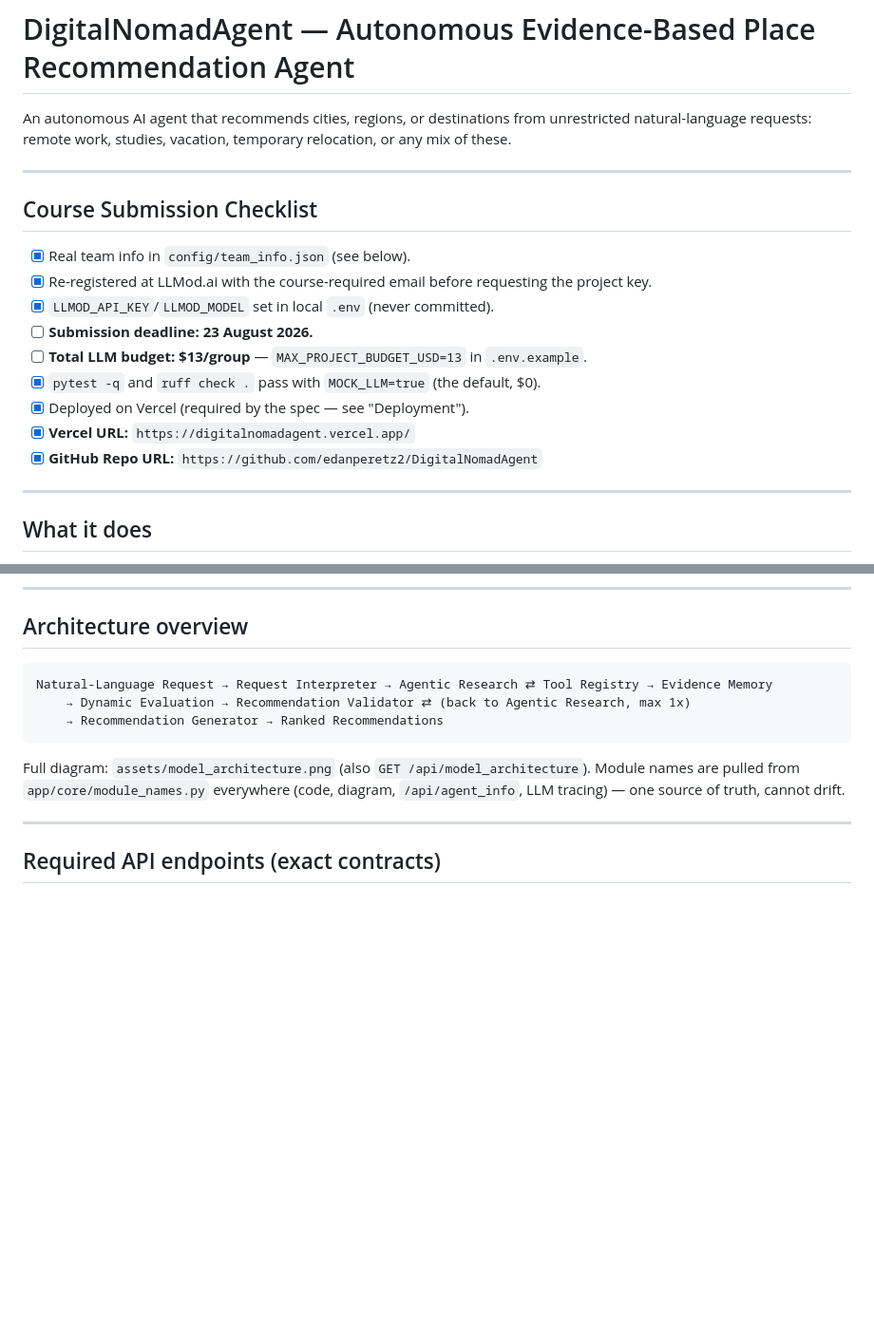
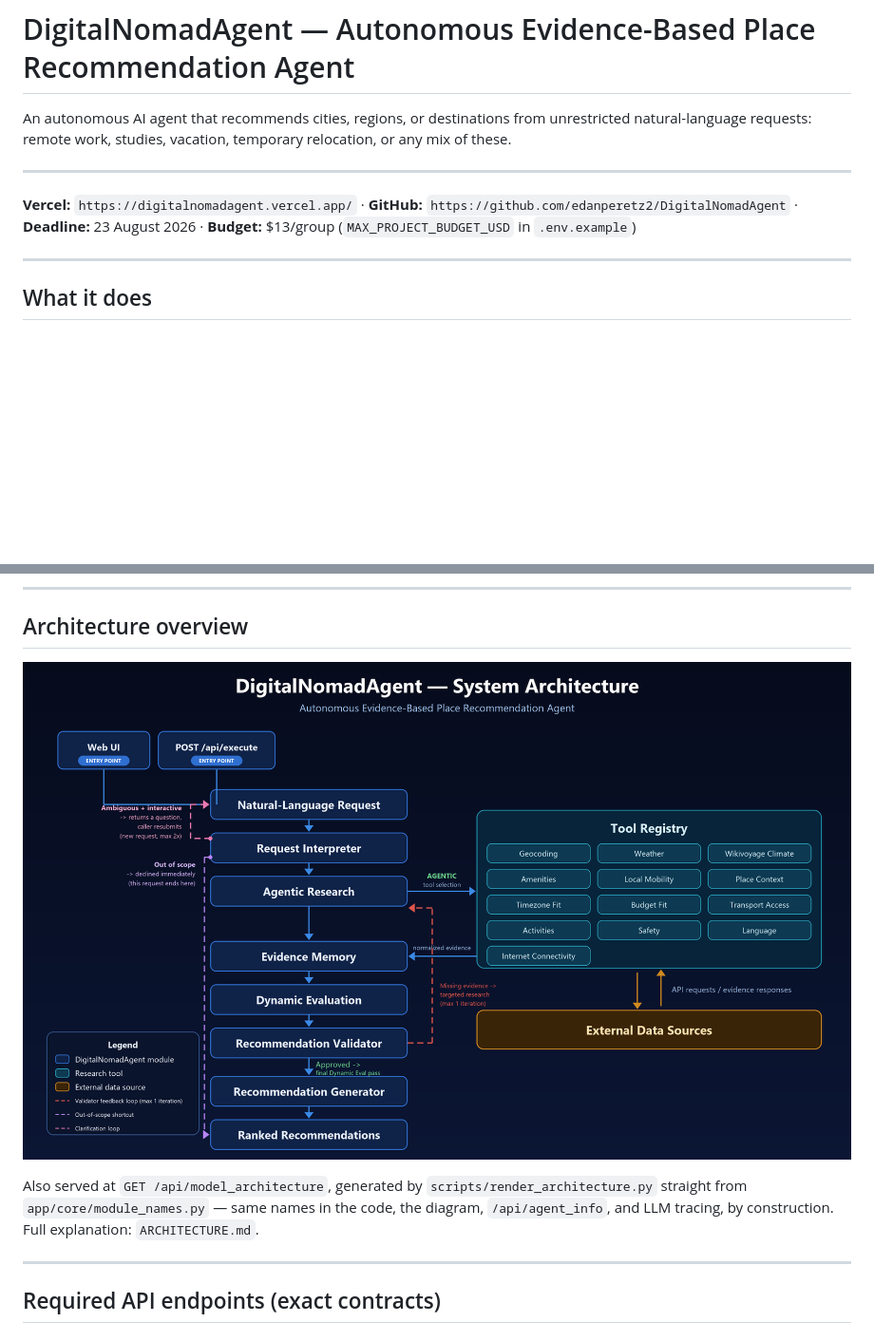
Before and after one commit to edanperetz2/DigitalNomadAgent, a Markdown page: README.md, 2 parts joined by grey strips. Shown at 95% size. Rendered like a GitHub page; blank space fills up the shorter version.

````diff
--- a/README.md
+++ b/README.md
@@ -5,17 +5,9 @@ natural-language requests: remote work, studies, vacation, temporary relocation,
 
 ---
 
-## Course Submission Checklist
-
-- [x] Real team info in `config/team_info.json` (see below).
-- [x] Re-registered at LLMod.ai with the course-required email before requesting the project key.
-- [x] `LLMOD_API_KEY`/`LLMOD_MODEL` set in local `.env` (never committed).
-- [ ] **Submission deadline: 23 August 2026.**
-- [ ] **Total LLM budget: $13/group** — `MAX_PROJECT_BUDGET_USD=13` in `.env.example`.
-- [x] `pytest -q` and `ruff check .` pass with `MOCK_LLM=true` (the default, $0).
-- [x] Deployed on Vercel (required by the spec — see "Deployment").
-- [x] **Vercel URL:** `https://digitalnomadagent.vercel.app/`
-- [x] **GitHub Repo URL:** `https://github.com/edanperetz2/DigitalNomadAgent`
+**Vercel:** `https://digitalnomadagent.vercel.app/` · **GitHub:**
+`https://github.com/edanperetz2/DigitalNomadAgent` · **Deadline:** 23 August 2026 · **Budget:**
+$13/group (`MAX_PROJECT_BUDGET_USD` in `.env.example`)
 
 ---
 
@@ -43,15 +35,11 @@ into an answer. Full explanation: `ARCHITECTURE.md`.
 
 ## Architecture overview
 
-```
-Natural-Language Request → Request Interpreter → Agentic Research ⇄ Tool Registry → Evidence Memory
-    → Dynamic Evaluation → Recommendation Validator ⇄ (back to Agentic Research, max 1x)
-    → Recommendation Generator → Ranked Recommendations
-```
+![Architecture diagram](assets/model_architecture.png)
 
-Full diagram: `assets/model_architecture.png` (also `GET /api/model_architecture`). Module names are
-pulled from `app/core/module_names.py` everywhere (code, diagram, `/api/agent_info`, LLM tracing) —
-one source of truth, cannot drift.
+Also served at `GET /api/model_architecture`, generated by `scripts/render_architecture.py` straight
+from `app/core/module_names.py` — same names in the code, the diagram, `/api/agent_info`, and LLM
+tracing, by construction. Full explanation: `ARCHITECTURE.md`.
 
 ---
 
````
Also changed, not shown: other parts of README.md (+18 -32 lines).
